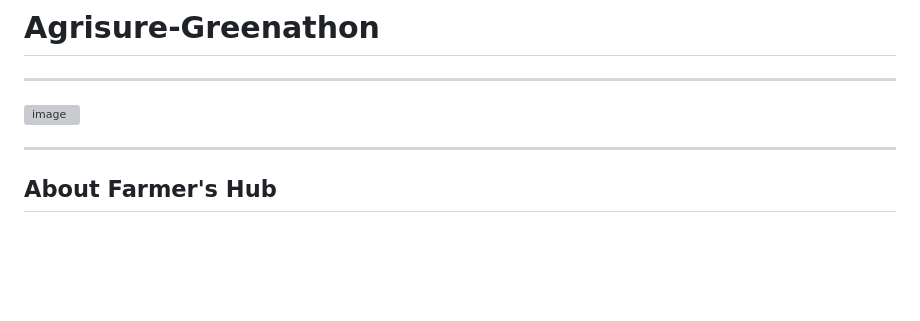
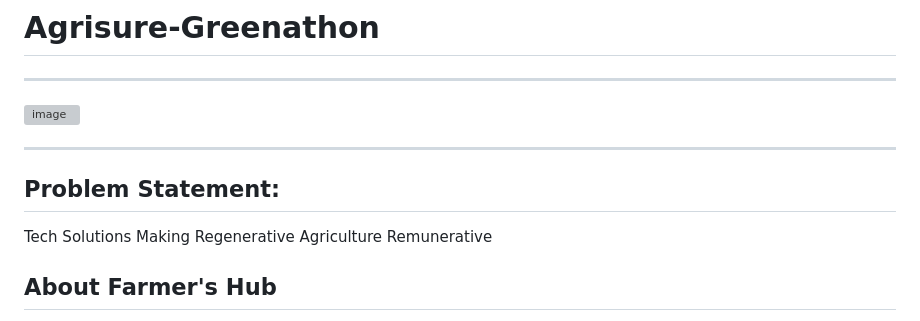
Before and after one commit to Nupurpusha/Agrisure-Greenathon, a Markdown page: README.md, the part around the change. GitHub-like rendering; blank space fills up the shorter version; grey boxes are pictures that could not be loaded.

```diff
--- a/README.md
+++ b/README.md
@@ -6,6 +6,10 @@
 ![image](https://github.com/user-attachments/assets/84a655ca-3f37-4871-a7dd-ac436bc52f5d)
 
 ---
+
+## Problem Statement:
+Tech Solutions Making Regenerative Agriculture Remunerative
+
 ## About Farmer's Hub
  FarmersHub is a leading platform dedicated to helping farmers succeed
           by using advanced technology and practical knowledge. Our goal is to
```
